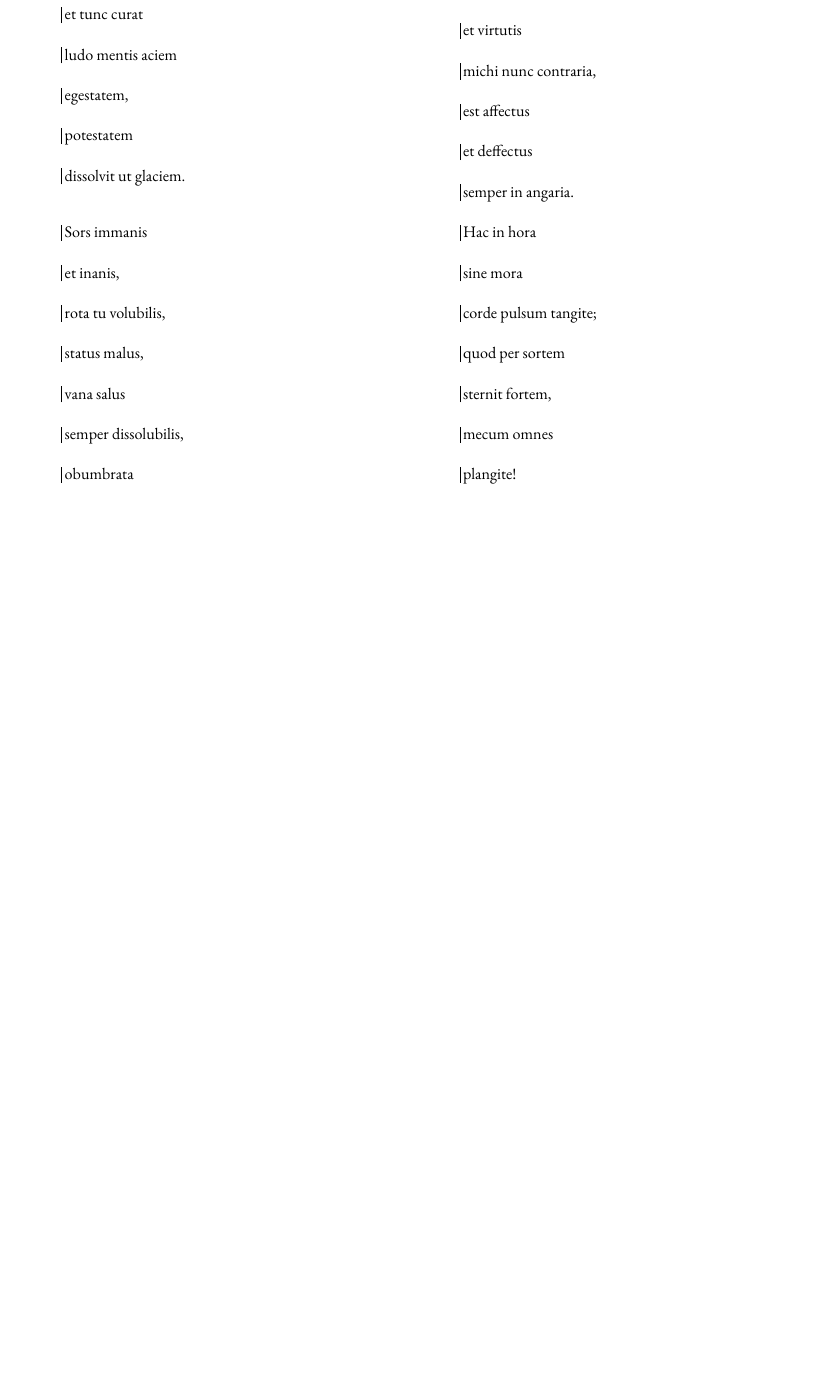
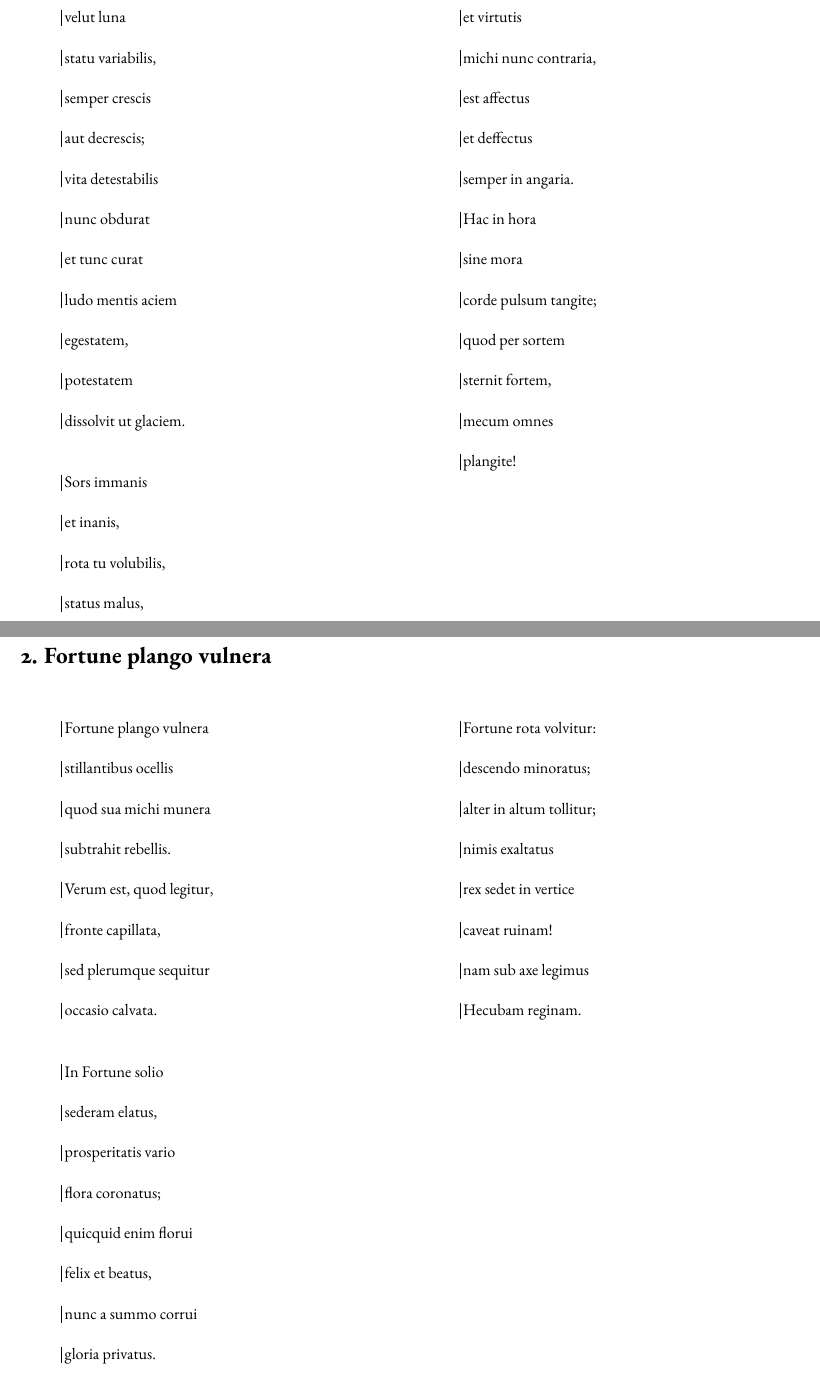
Before and after one commit to nunocasteleira/carmina-burana-lyrics, a LaTeX document (main.tex, which reads songs/02-fortune-plango-vulnera.tex): part of page 1 of 3 before the commit and two parts of pages 1 and 2 of 5 after it, the two joined at a grey line, cut so that both start at the same text, the shorter picture padded with empty space. Compiled offline with pdfLaTeX.

Commit message:
Add Nos. 2-3 lyrics, keepverse macro, and Primo Vere section heading
- Add \keepverse environment to carmina-macros.sty to prevent verse
  splits across columns/pages (wraps verse in minipage)
- Apply \keepverse to all songs (01, 02, 14)
- Add No. 2 Fortune plango vulnera
- Add II. Primo Vere section heading
- Add No. 3 Veris leta facies

Co-authored-by: Copilot <223556219+Copilot@users.noreply.github.com>

```diff
--- a/main.tex
+++ b/main.tex
@@ -12,3 +12,6 @@
 
 \input{songs/01-o-fortuna}
 
+\input{songs/02-fortune-plango-vulnera}
+
+\newpage
--- /dev/null
+++ b/songs/02-fortune-plango-vulnera.tex
@@ -0,0 +1,37 @@
+\begin{song}{title={2. Fortune plango vulnera}}
+
+\begin{keepverse}
+  \startline| Fortune plango vulnera\\
+  \startline| stillantibus ocellis\\
+  \startline| quod sua michi munera\\
+  \startline| subtrahit rebellis.\\
+  \startline| Verum est, quod legitur,\\
+  \startline| fronte capillata,\\
+  \startline| sed plerumque sequitur\\
+  \startline| occasio calvata.\\
+\end{keepverse}
+
+\begin{keepverse}
+  \startline| In Fortune solio\\
+  \startline| sederam elatus,\\
+  \startline| prosperitatis vario\\
+  \startline| flora coronatus;\\
+  \startline| quicquid enim florui\\
+  \startline| felix et beatus,\\
+  \startline| nunc a summo corrui\\
+  \startline| gloria privatus.\\
+\end{keepverse}
+
+\begin{keepverse}
+  \startline| Fortune rota volvitur:\\
+  \startline| descendo minoratus;\\
+  \startline| alter in altum tollitur;\\
+  \startline| nimis exaltatus\\
+  \startline| rex sedet in vertice\\
+  \startline| caveat ruinam!\\
+  \startline| nam sub axe legimus\\
+  \startline| Hecubam reginam.\\
+\end{keepverse}
+
+\end{multicols}
+\end{song}
```
Also changed, not shown: carmina-macros.sty (+11 -0 lines), songs/01-o-fortuna.tex (+6 -6 lines), songs/03-veris-leta-facies.tex (added, +37 -0 lines), songs/14-in-taberna.tex (+1 -0 lines), main.tex (6 more changed lines).
